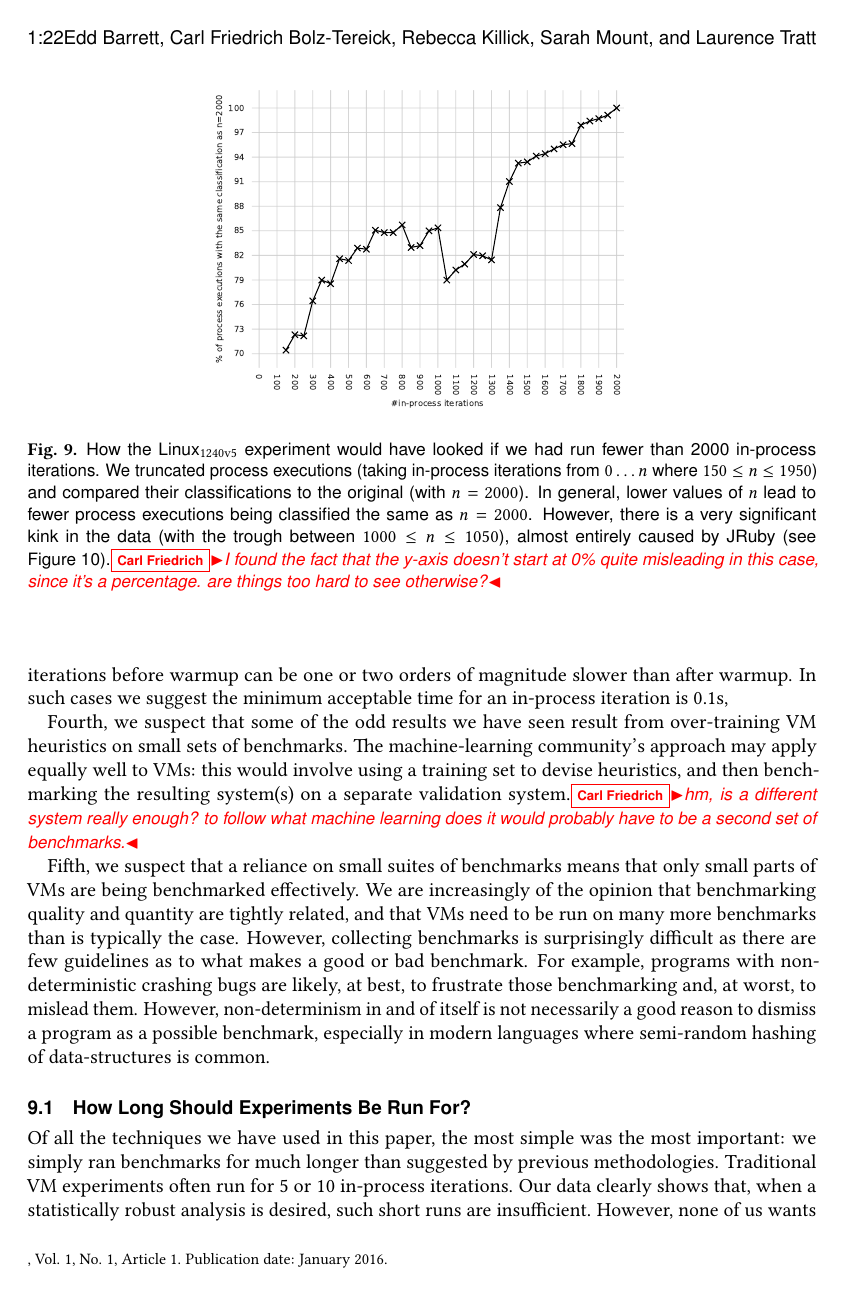
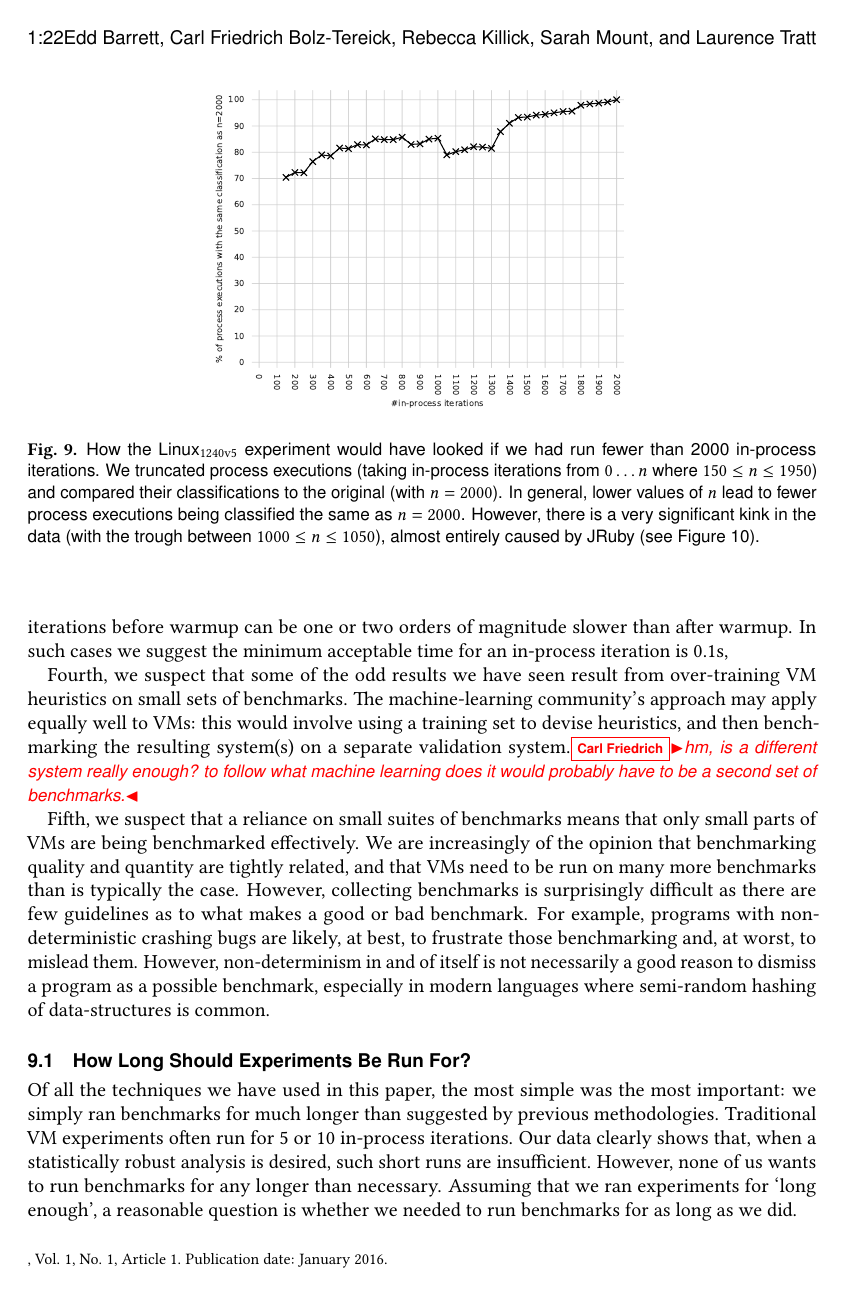
Before and after one commit to softdevteam/warmup_paper, a LaTeX paper (warmup.tex): page 22 of 37. Compiled offline with pdfLaTeX.

Commit message:
Respond to comment from Carl re. y-limits. May still replace this with a truncated axis symbol.

```diff
--- a/warmup.tex
+++ b/warmup.tex
@@ -1629,9 +1629,7 @@ executions (taking in-process iterations from $0 \ldots n$ where $150 \leq n \le
 In general, lower values of $n$ lead to fewer process executions
 being classified the same as $n=2000$. However, there is a very significant kink in the
 data (with the trough between $1000 \leq n \leq 1050$), almost entirely caused by JRuby (see
-Figure~\ref{fig:truncated}).\carl{I found the fact that the y-axis doesn't
-start at 0\% quite misleading in this case, since it's a percentage. are things
-too hard to see otherwise?} }
+Figure~\ref{fig:truncated}).}
 \label{fig:sametruncated}
 \end{figure}
 
```
Also changed, not shown: examples/truncated_same_plot.pdf.
